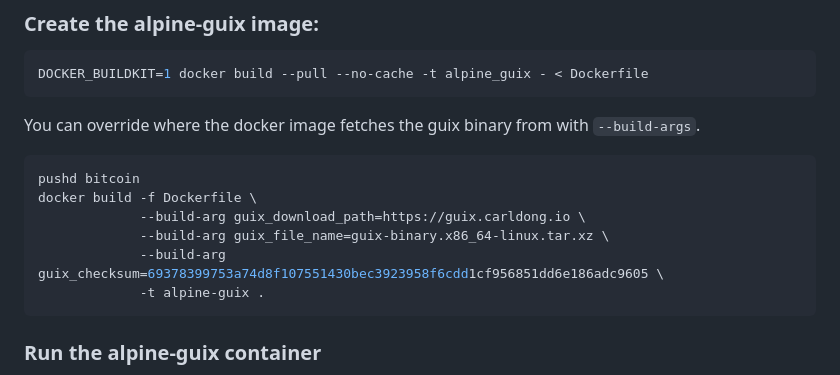
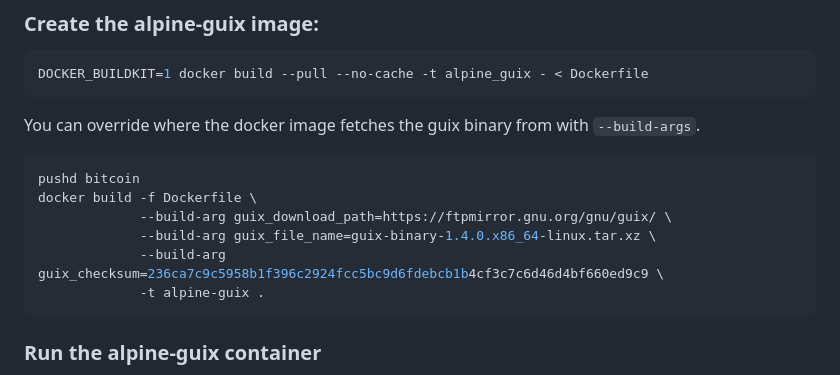
Before and after one commit to fanquake/core-review, a Markdown page: guix/README.md, the part around the change. Drawn GitHub-style.

Commit message:
guix: switch to guix mirror in download exmaple
This URL will pick a different GNU mirror each time.

````diff
--- a/guix/README.md
+++ b/guix/README.md
@@ -17,9 +17,9 @@ You can override where the docker image fetches the guix binary from with `--bui
 ```bash
 pushd bitcoin
 docker build -f Dockerfile \
-             --build-arg guix_download_path=https://guix.carldong.io \
-             --build-arg guix_file_name=guix-binary.x86_64-linux.tar.xz \
-             --build-arg guix_checksum=69378399753a74d8f107551430bec3923958f6cdd1cf956851dd6e186adc9605 \
+             --build-arg guix_download_path=https://ftpmirror.gnu.org/gnu/guix/ \
+             --build-arg guix_file_name=guix-binary-1.4.0.x86_64-linux.tar.xz \
+             --build-arg guix_checksum=236ca7c9c5958b1f396c2924fcc5bc9d6fdebcb1b4cf3c7c6d46d4bf660ed9c9 \
              -t alpine-guix .
 ```
 
````
